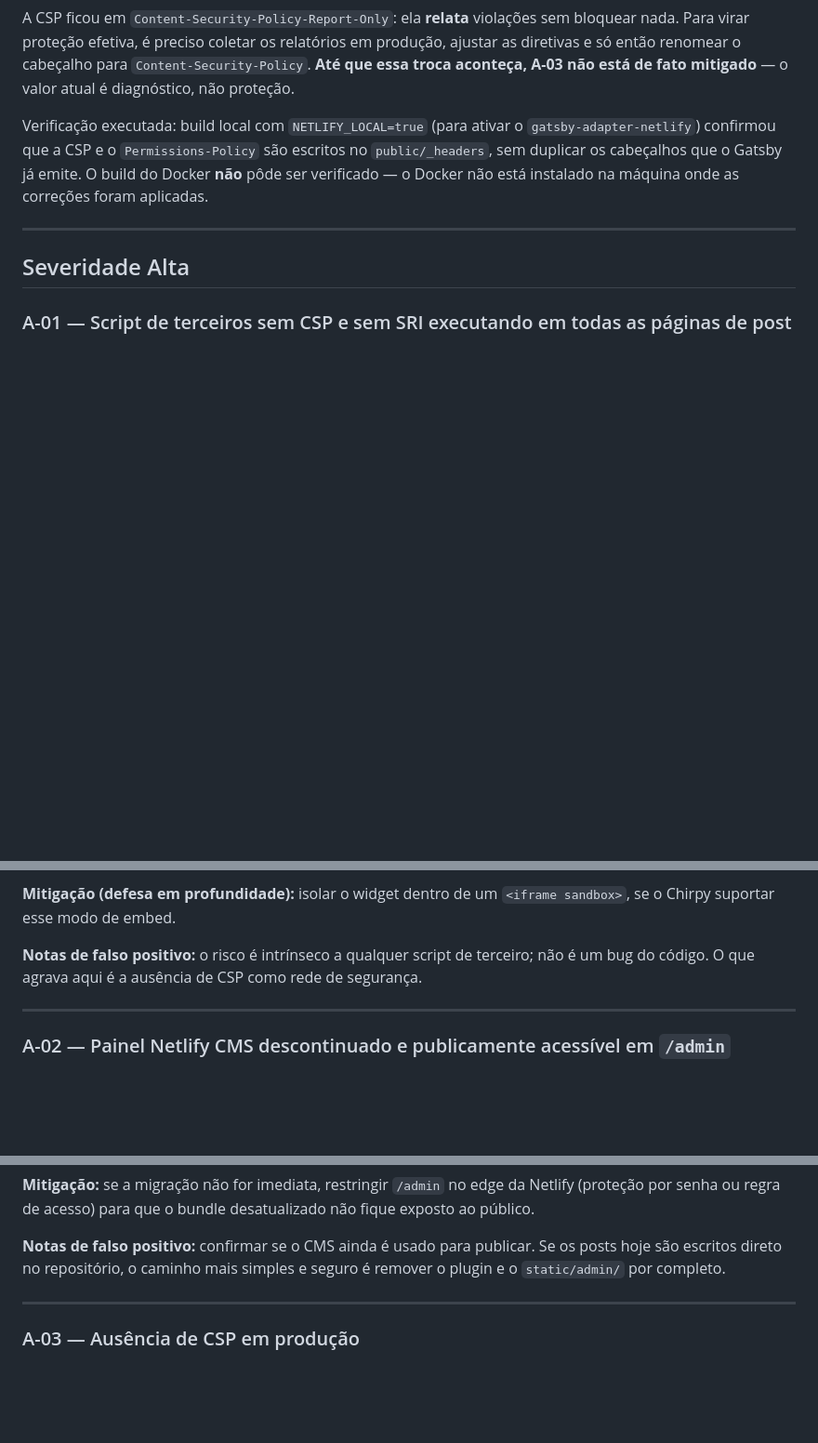
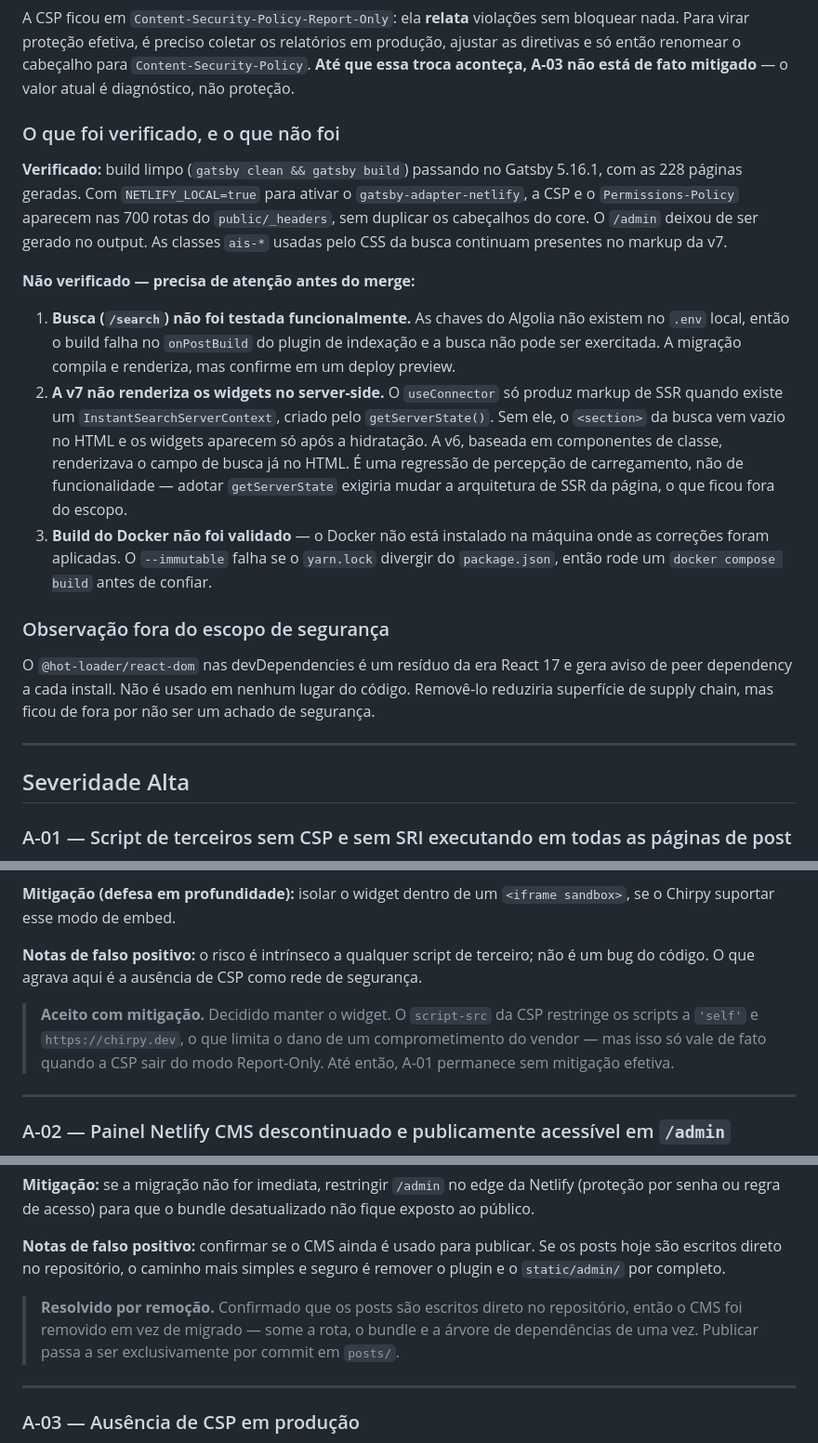
Before and after one commit to ValchanOficial/valchan.com.br, a Markdown page: security_best_practices_report.md, 3 parts joined by grey strips. Shown at 93% size. Rendered like a GitHub page; blank space fills up the shorter version.

```diff
--- a/security_best_practices_report.md
+++ b/security_best_practices_report.md
@@ -40,7 +53,19 @@ Aplicadas na branch `fix/security-hardening`:
 
 A CSP ficou em `Content-Security-Policy-Report-Only`: ela **relata** violações sem bloquear nada. Para virar proteção efetiva, é preciso coletar os relatórios em produção, ajustar as diretivas e só então renomear o cabeçalho para `Content-Security-Policy`. **Até que essa troca aconteça, A-03 não está de fato mitigado** — o valor atual é diagnóstico, não proteção.
 
-Verificação executada: build local com `NETLIFY_LOCAL=true` (para ativar o `gatsby-adapter-netlify`) confirmou que a CSP e o `Permissions-Policy` são escritos no `public/_headers`, sem duplicar os cabeçalhos que o Gatsby já emite. O build do Docker **não** pôde ser verificado — o Docker não está instalado na máquina onde as correções foram aplicadas.
+### O que foi verificado, e o que não foi
+
+**Verificado:** build limpo (`gatsby clean && gatsby build`) passando no Gatsby 5.16.1, com as 228 páginas geradas. Com `NETLIFY_LOCAL=true` para ativar o `gatsby-adapter-netlify`, a CSP e o `Permissions-Policy` aparecem nas 700 rotas do `public/_headers`, sem duplicar os cabeçalhos do core. O `/admin` deixou de ser gerado no output. As classes `ais-*` usadas pelo CSS da busca continuam presentes no markup da v7.
+
+**Não verificado — precisa de atenção antes do merge:**
+
+1. **Busca (`/search`) não foi testada funcionalmente.** As chaves do Algolia não existem no `.env` local, então o build falha no `onPostBuild` do plugin de indexação e a busca não pode ser exercitada. A migração compila e renderiza, mas confirme em um deploy preview.
+2. **A v7 não renderiza os widgets no server-side.** O `useConnector` só produz markup de SSR quando existe um `InstantSearchServerContext`, criado pelo `getServerState()`. Sem ele, o `<section>` da busca vem vazio no HTML e os widgets aparecem só após a hidratação. A v6, baseada em componentes de classe, renderizava o campo de busca já no HTML. É uma regressão de percepção de carregamento, não de funcionalidade — adotar `getServerState` exigiria mudar a arquitetura de SSR da página, o que ficou fora do escopo.
+3. **Build do Docker não foi validado** — o Docker não está instalado na máquina onde as correções foram aplicadas. O `--immutable` falha se o `yarn.lock` divergir do `package.json`, então rode um `docker compose build` antes de confiar.
+
+### Observação fora do escopo de segurança
+
+O `@hot-loader/react-dom` nas devDependencies é um resíduo da era React 17 e gera aviso de peer dependency a cada install. Não é usado em nenhum lugar do código. Removê-lo reduziria superfície de supply chain, mas ficou de fora por não ser um achado de segurança.
 
 ---
 
@@ -67,6 +92,8 @@ Verificação executada: build local com `NETLIFY_LOCAL=true` (para ativar o `ga
 
 **Notas de falso positivo:** o risco é intrínseco a qualquer script de terceiro; não é um bug do código. O que agrava aqui é a ausência de CSP como rede de segurança.
 
+> **Aceito com mitigação.** Decidido manter o widget. O `script-src` da CSP restringe os scripts a `'self'` e `https://chirpy.dev`, o que limita o dano de um comprometimento do vendor — mas isso só vale de fato quando a CSP sair do modo Report-Only. Até então, A-01 permanece sem mitigação efetiva.
+
 ---
 
 ### A-02 — Painel Netlify CMS descontinuado e publicamente acessível em `/admin`
@@ -84,6 +111,8 @@ Verificação executada: build local com `NETLIFY_LOCAL=true` (para ativar o `ga
 **Mitigação:** se a migração não for imediata, restringir `/admin` no edge da Netlify (proteção por senha ou regra de acesso) para que o bundle desatualizado não fique exposto ao público.
 
 **Notas de falso positivo:** confirmar se o CMS ainda é usado para publicar. Se os posts hoje são escritos direto no repositório, o caminho mais simples e seguro é remover o plugin e o `static/admin/` por completo.
+
+> **Resolvido por remoção.** Confirmado que os posts são escritos direto no repositório, então o CMS foi removido em vez de migrado — some a rota, o bundle e a árvore de dependências de uma vez. Publicar passa a ser exclusivamente por commit em `posts/`.
 
 ---
 
```
Also changed, not shown: other parts of security_best_practices_report.md (+28 -6 lines).
